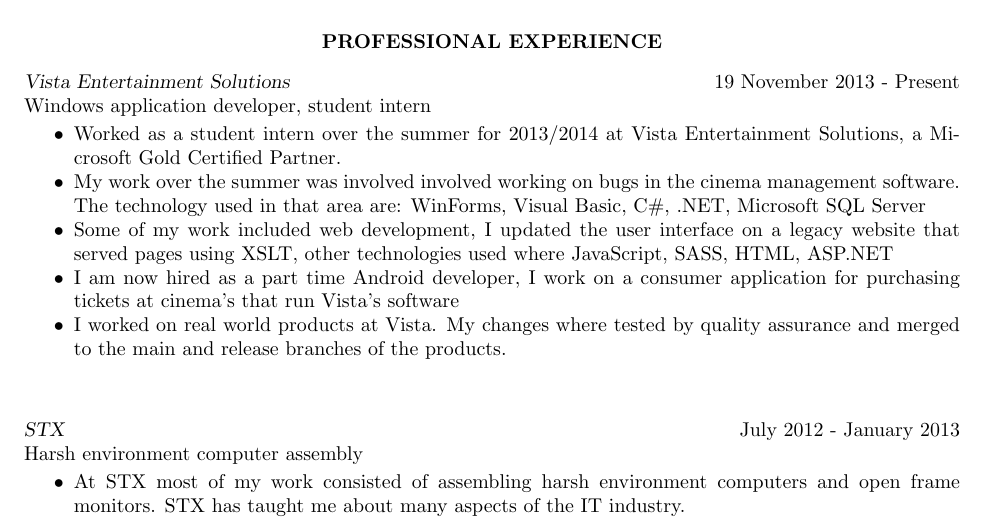
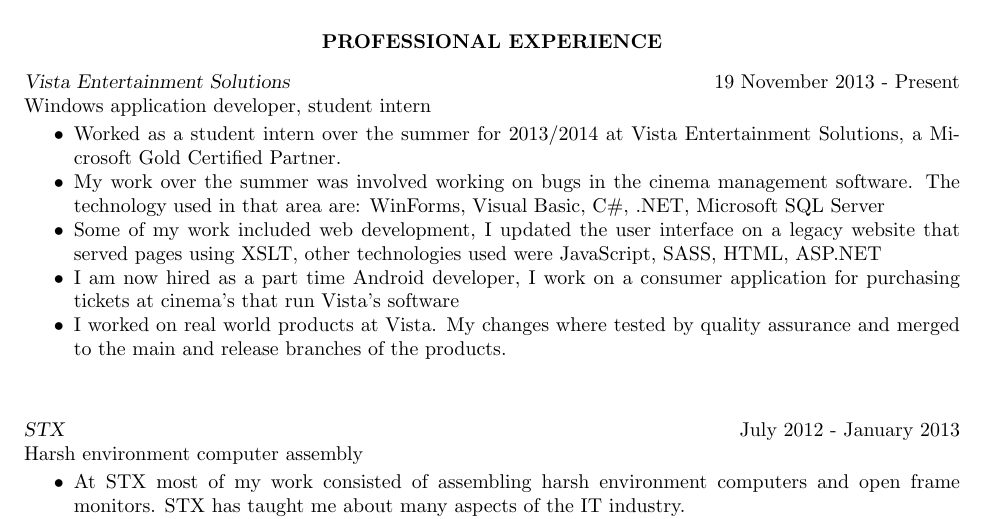
Before and after one commit to kurtmc/cv, a LaTeX CV (kurt_cv.tex): part of page 1 of 3, cut so that both start at the same text. Compiled offline with pdfLaTeX.

Commit message:
Fixed spelling errors.

```diff
--- a/kurt_cv.tex
+++ b/kurt_cv.tex
@@ -43,8 +43,8 @@
 
    \begin{itemize} \itemsep -2pt % reduce space between items
    \item Worked as a student intern over the summer for 2013/2014 at Vista Entertainment Solutions, a Microsoft Gold Certified Partner.
-   \item My work over the summer was involved involved working on bugs in the cinema management software. The technology used in that area are: WinForms, Visual Basic, C\#, .NET, Microsoft SQL Server
-   \item Some of my work included web development, I updated the user interface on a legacy website that served pages using XSLT, other technologies used where JavaScript, SASS, HTML, ASP.NET
+   \item My work over the summer was involved working on bugs in the cinema management software. The technology used in that area are: WinForms, Visual Basic, C\#, .NET, Microsoft SQL Server
+   \item Some of my work included web development, I updated the user interface on a legacy website that served pages using XSLT, other technologies used were JavaScript, SASS, HTML, ASP.NET
    \item I am now hired as a part time Android developer, I work on a consumer application for purchasing tickets at cinema's that run Vista's software
    \item I worked on real world products at Vista. My changes where tested by quality assurance
    and merged to the main and release branches of the products.
```
